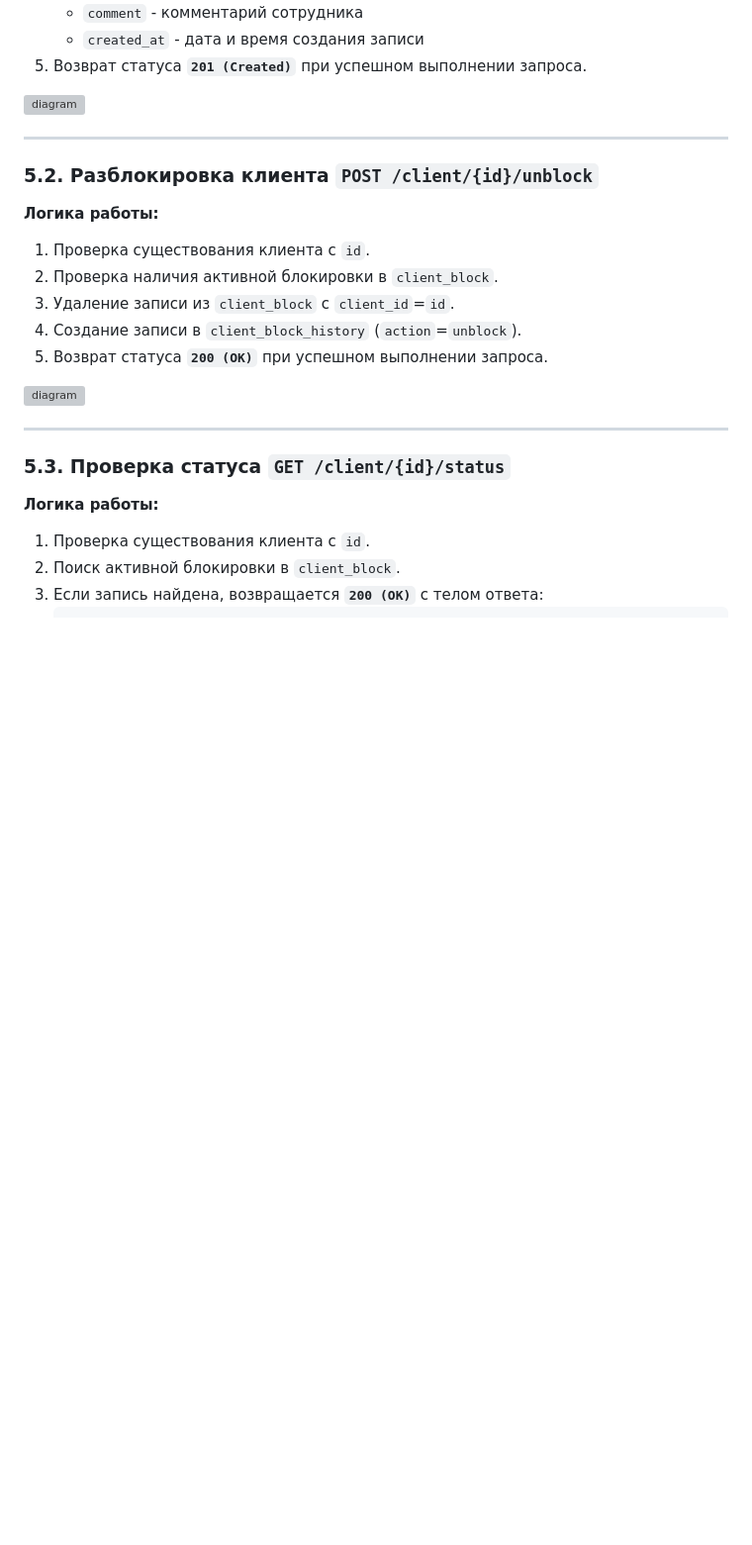
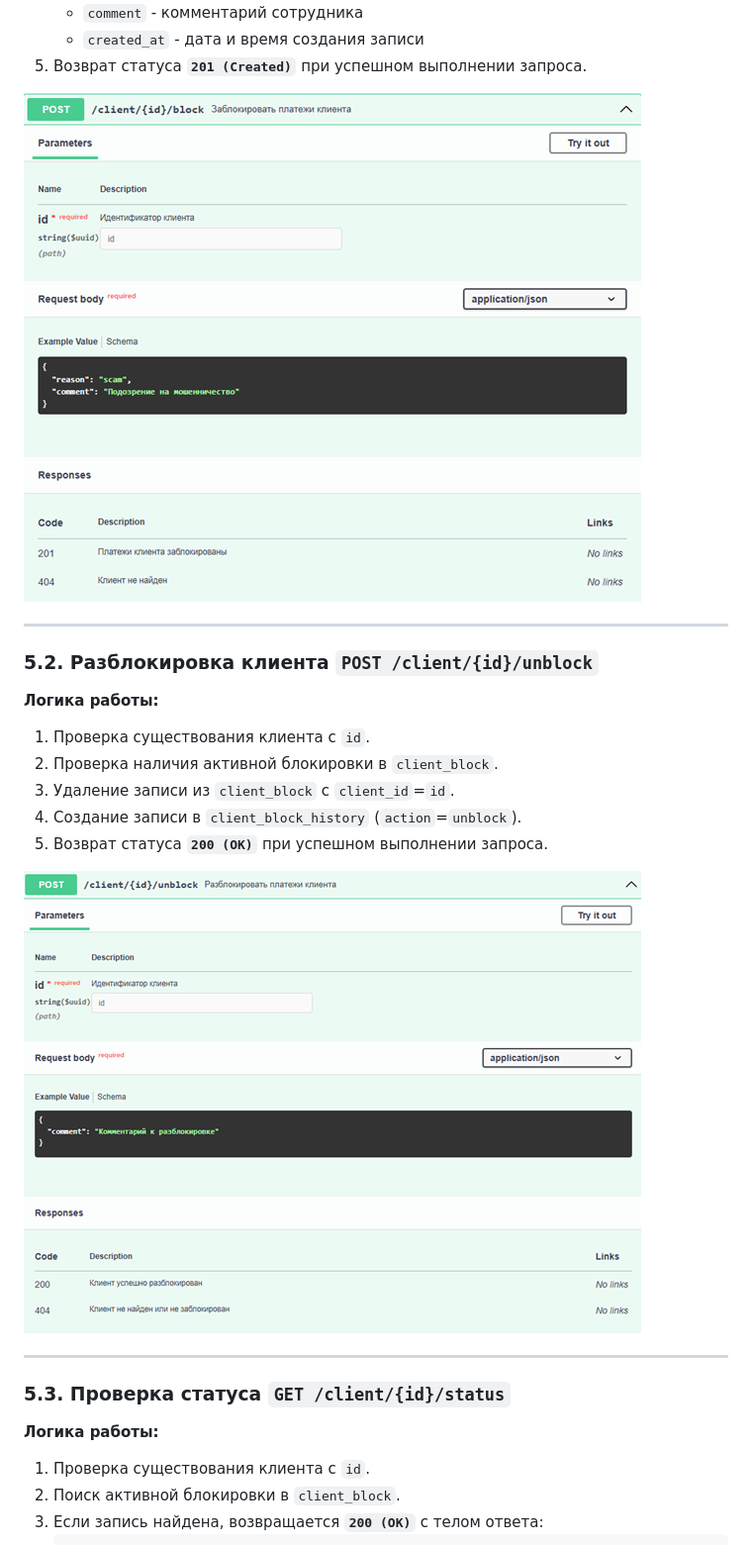
Before and after one commit to medentseva-elizaveta/Blocking_payments, a Markdown page: README.md, the part around the change printed below. Shown: that part at 99% size. Drawn GitHub-style; blank space fills up the shorter version; grey boxes are pictures that could not be loaded.

```diff
--- a/README.md
+++ b/README.md
@@ -75,7 +75,7 @@
    - `created_at` - дата и время создания записи
 5. Возврат статуса **`201 (Created)`** при успешном выполнении запроса.
 
-![diagram](images\Block.png)
+![diagram](images/Block.png)
 
 ---
 
@@ -87,7 +87,7 @@
 4. Создание записи в `client_block_history` (`action`=`unblock`).
 5. Возврат статуса **`200 (OK)`** при успешном выполнении запроса.
 
-![diagram](images\Unblock.png)
+![diagram](images/Unblock.png)
 
 ---
 
```
Also changed, not shown: other parts of README.md (+4 -4 lines).
